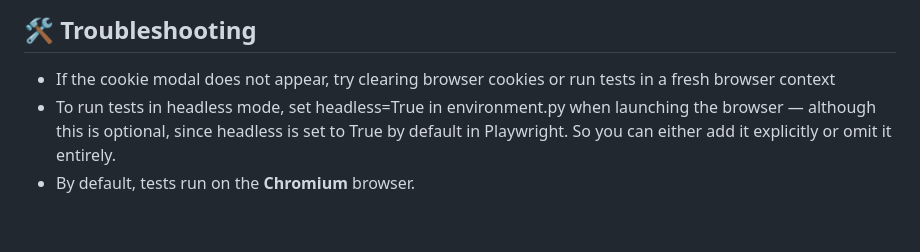
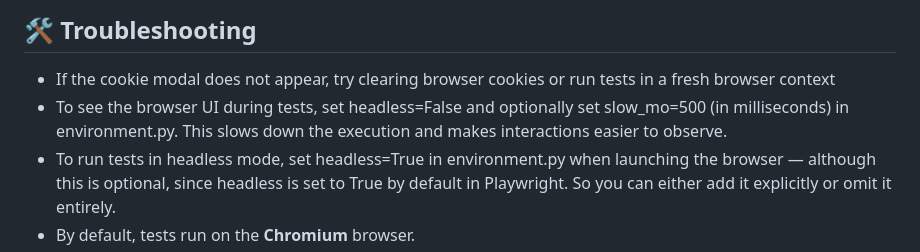
Before and after one commit to Nosfer-Projects/TASK, a Markdown page: README.md, the part around the change. GitHub-like rendering; blank space fills up the shorter version.

```diff
--- a/README.md
+++ b/README.md
@@ -139,6 +139,7 @@ During pipeline runs on GitHub Actions, all tests failed due to the bank’s sec
 ## 🛠 Troubleshooting
 
 - If the cookie modal does not appear, try clearing browser cookies or run tests in a fresh browser context
+- To see the browser UI during tests, set headless=False and optionally set slow_mo=500 (in milliseconds) in environment.py. This slows down the execution and makes interactions easier to observe.
 - To run tests in headless mode, set headless=True in environment.py when launching the browser — although this is optional, since headless is set to True by default in Playwright. So you can either add it explicitly or omit it entirely.
 - By default, tests run on the **Chromium** browser.
 - To run tests on a different browser, set the `BROWSER` environment variable to `"firefox"` or `"webkit"` before running the tests.
```
